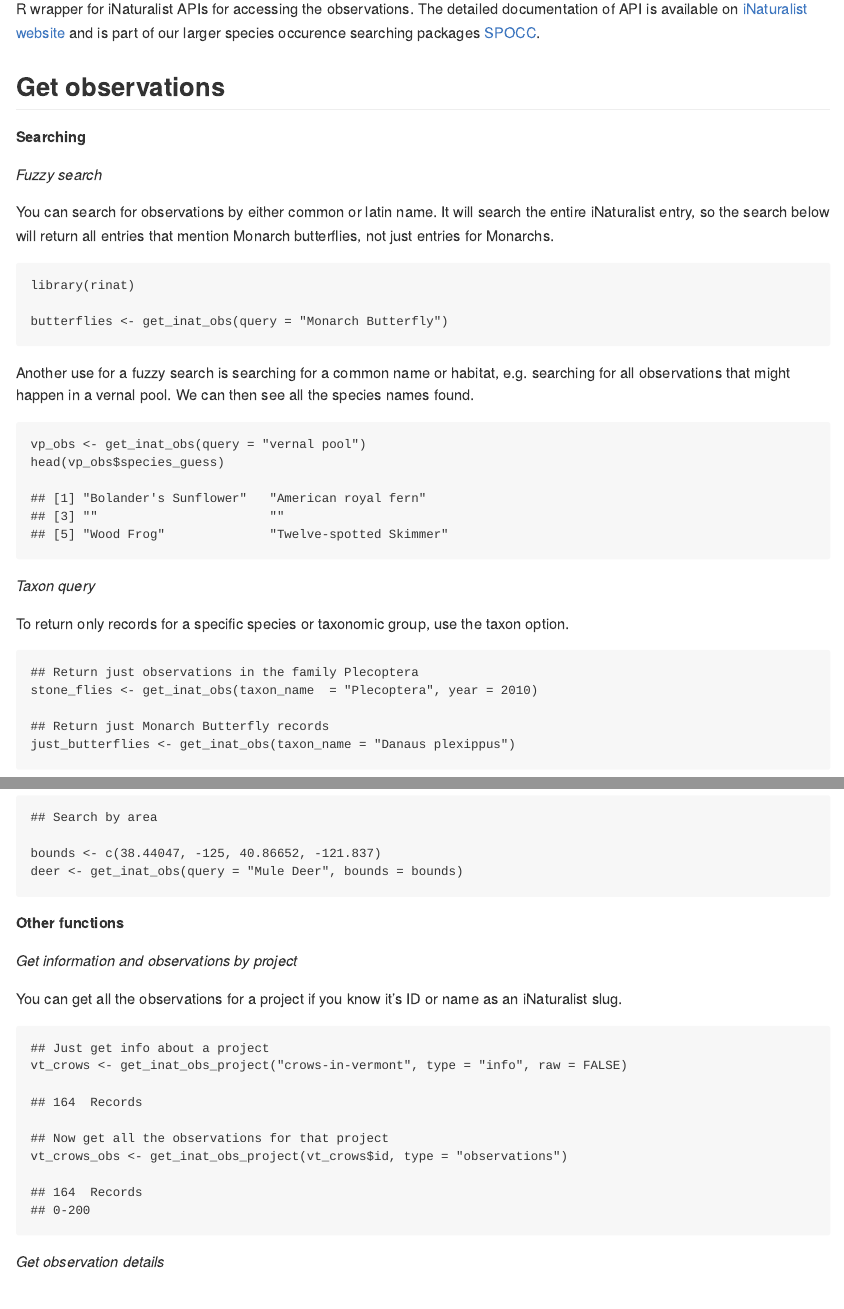
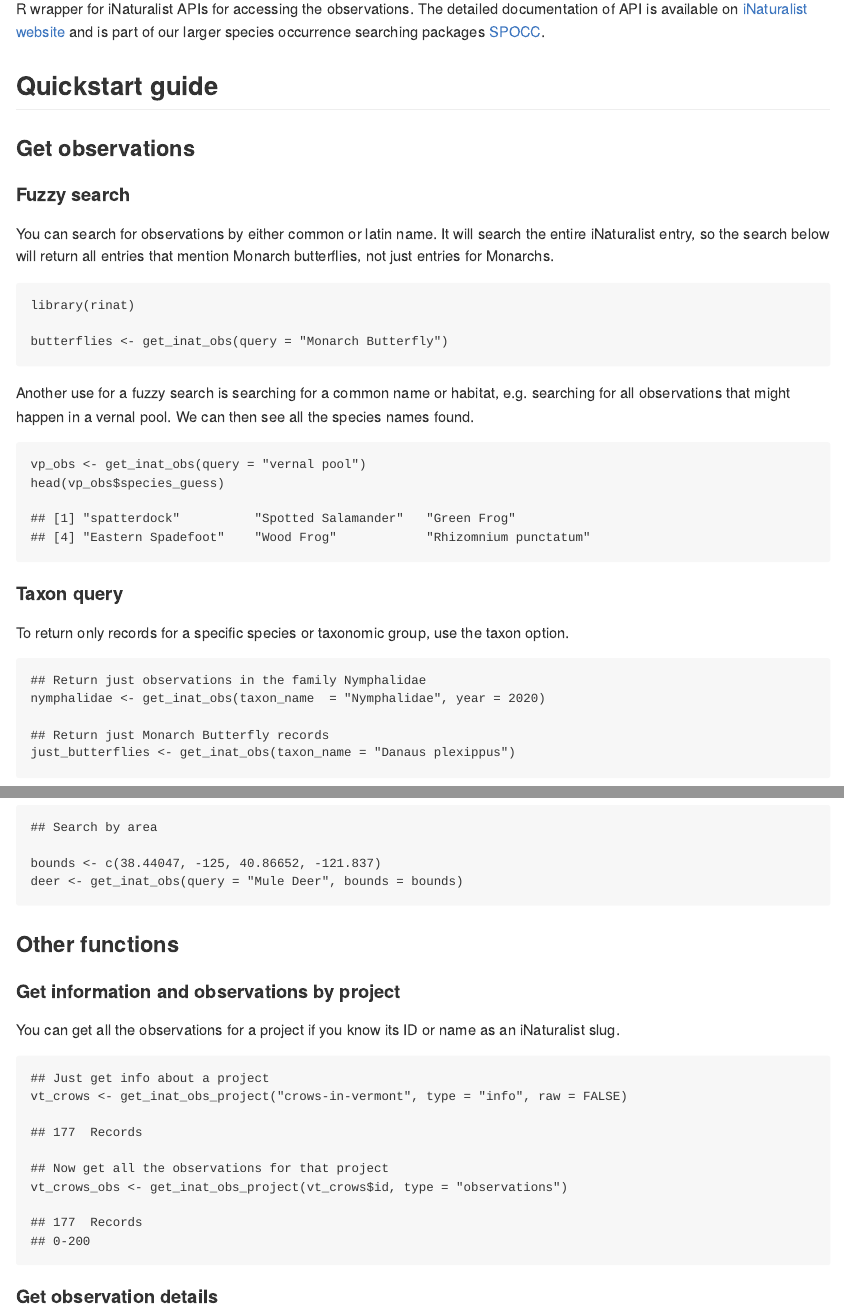
Before and after one commit to ropensci/rinat, an R Markdown document (README.Rmd): the page in a window 1100 px wide, from 160 px down before the commit and from 90 px down after it, so that both start at the same text, and a second part further down, joined at a grey line. The pictures show the output file README.md that the author committed with the source, drawn offline in the style of GitHub; badge pictures from the web are left out.

Commit message:
ROpenSci banner; typos; smaller query; consistent MD

````diff
--- a/README.Rmd
+++ b/README.Rmd
@@ -13,5 +15,7 @@ output: md_document
+R wrapper for iNaturalist APIs for accessing the observations. The detailed documentation of API is available on [iNaturalist website](http://www.inaturalist.org/pages/api+reference) and is part of our larger species occurrence searching packages [SPOCC](http://github.com/ropensci/spocc).
 
 
 ## Quickstart guide
 
+### Get observations
 
@@ -19,20 +22,9 @@ output: md_document
-R wrapper for iNaturalist APIs for accessing the observations. The detailed documentation of API is available on [iNaturalist website](http://www.inaturalist.org/pages/api+reference) and is part of our larger species occurence searching packages [SPOCC](http://github.com/ropensci/spocc).
+#### Fuzzy search
 
-
-
-
-## Get observations
-
-__Searching__
-
-_Fuzzy search_
-
-You can search for observations by either common or latin name.  It will search the entire iNaturalist entry, so the search below will return all entries that mention Monarch butterflies, not just entries for Monarchs.
+You can search for observations by either common or latin name. It will search the entire iNaturalist entry, so the search below will return all entries that mention Monarch butterflies, not just entries for Monarchs.
 ```{r,  message=FALSE,warning=FALSE,echo=FALSE}
 options(stringsAsFactors = FALSE)
 ```
-
-
 
 ```{r, message=FALSE,warning=FALSE}
 library(rinat)
@@ -55,16 +40,13 @@ head(vp_obs$species_guess)
 ```
 
 
-
-
-_Taxon query_
+#### Taxon query
 
 To return only records for a specific species or taxonomic group, use the taxon option.
 
-
 ```{r}
-## Return just observations in the family Plecoptera
-stone_flies <- get_inat_obs(taxon_name  = "Plecoptera", year = 2010)
+## Return just observations in the family Nymphalidae
+nymphalidae <- get_inat_obs(taxon_name  = "Nymphalidae", year = 2020)
 
 ## Return just Monarch Butterfly records
 just_butterflies <- get_inat_obs(taxon_name = "Danaus plexippus")
@@ -85,14 +65,11 @@ deer <- get_inat_obs(query = "Mule Deer", bounds = bounds)
 ```
 
 
-__Other functions__
+### Other functions
 
+#### Get information and observations by project
 
-
-_Get information and observations by project_
-
-You can get all the observations for a project if you know it's ID or name as an iNaturalist slug.
-
+You can get all the observations for a project if you know its ID or name as an iNaturalist slug.
 
 ```{r}
 ## Just get info about a project
@@ -105,12 +82,9 @@ vt_crows_obs <- get_inat_obs_project(vt_crows$id, type = "observations")
 ```
 
 
+#### Get observation details
 
-
-
-_Get observation details_
-
-Detailed information about a specific observation can be retrieved by observation ID.  The easiest way to get the ID is from a more general search.
+Detailed information about a specific observation can be retrieved by observation ID. The easiest way to get the ID is from a more general search.
 
 
 ```{r}
````
Also changed, not shown: README.md, README.Rmd (33 more changed lines), 1 other file.
